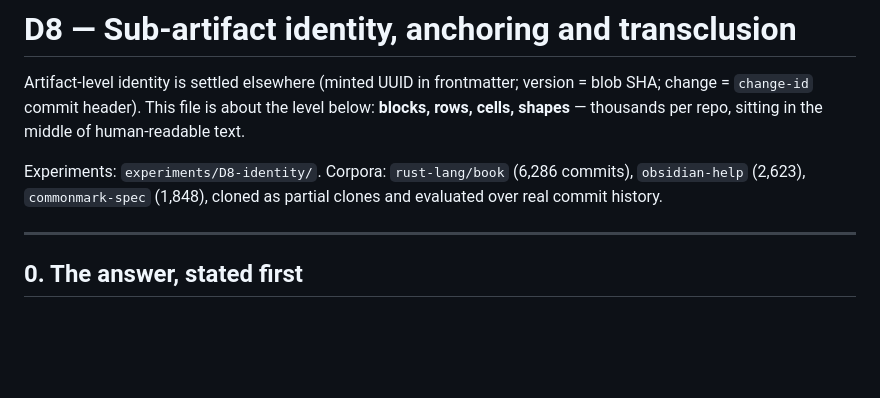
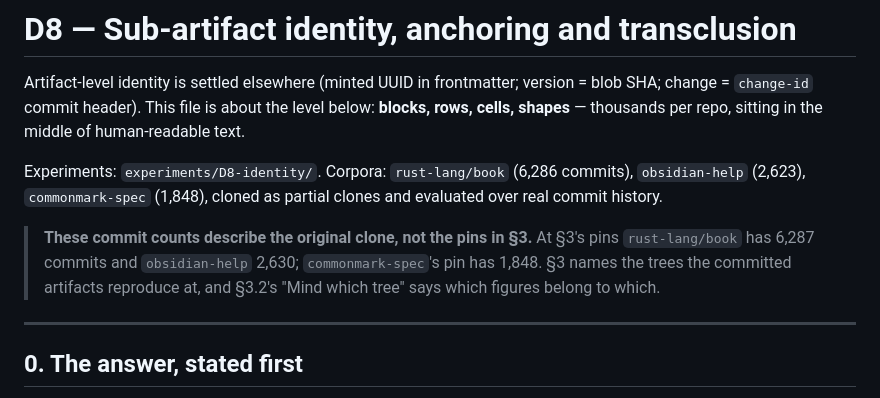
Before and after one commit to kindspec/research, a Markdown page: design-findings/D8-identity.md, the part around the change. Drawn GitHub-style; blank space fills up the shorter version.

Commit message:
docs(D8): say the header's commit counts predate the section 3 pins
Closes #9

```diff
--- a/design-findings/D8-identity.md
+++ b/design-findings/D8-identity.md
@@ -8,6 +8,12 @@ middle of human-readable text.
 Experiments: `experiments/D8-identity/`. Corpora: `rust-lang/book` (6,286
 commits), `obsidian-help` (2,623), `commonmark-spec` (1,848), cloned as partial
 clones and evaluated over real commit history.
+
+> **These commit counts describe the original clone, not the pins in §3.** At
+> §3's pins `rust-lang/book` has 6,287 commits and `obsidian-help` 2,630;
+> `commonmark-spec`'s pin has 1,848. §3 names the trees the committed
+> artifacts reproduce at, and §3.2's "Mind which tree" says which figures
+> belong to which.
 
 ---
 
```
